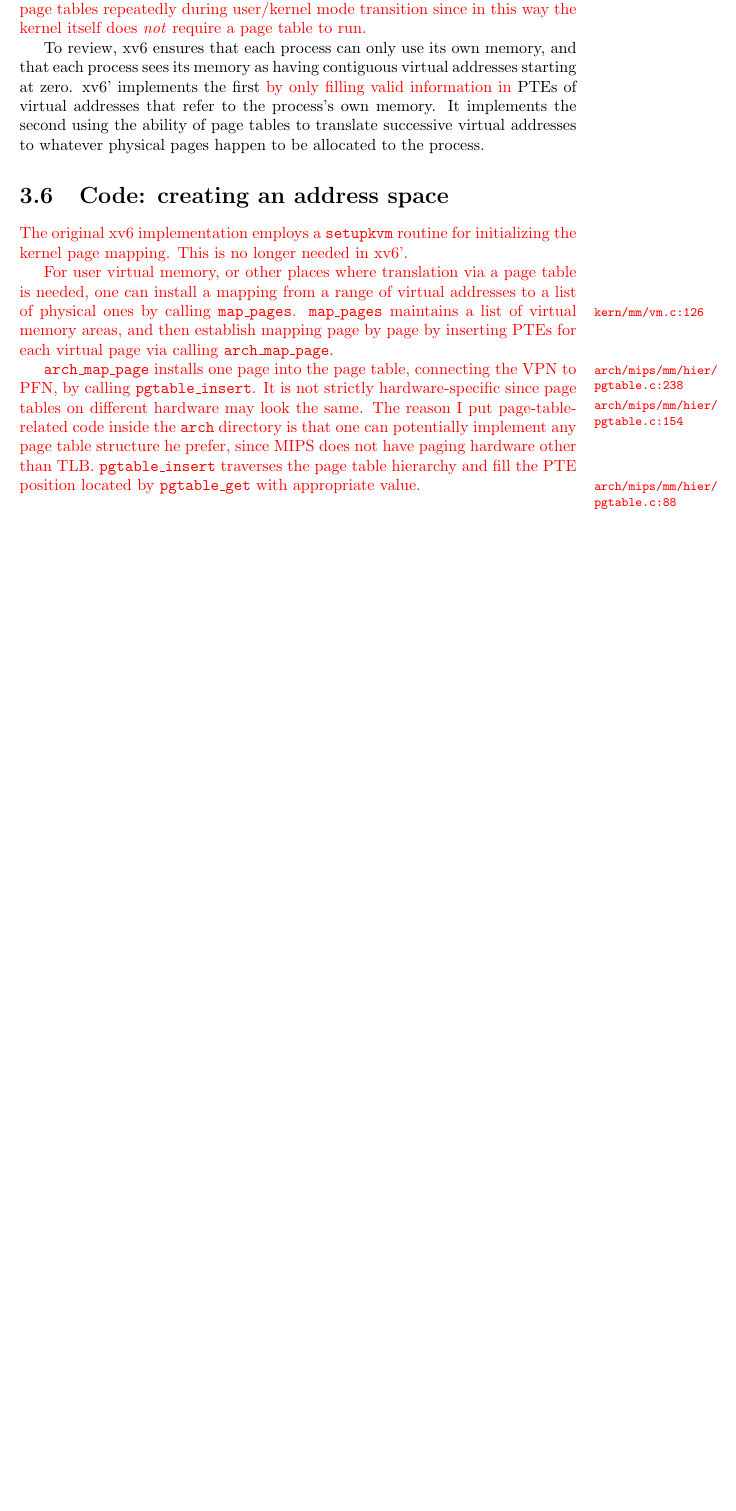
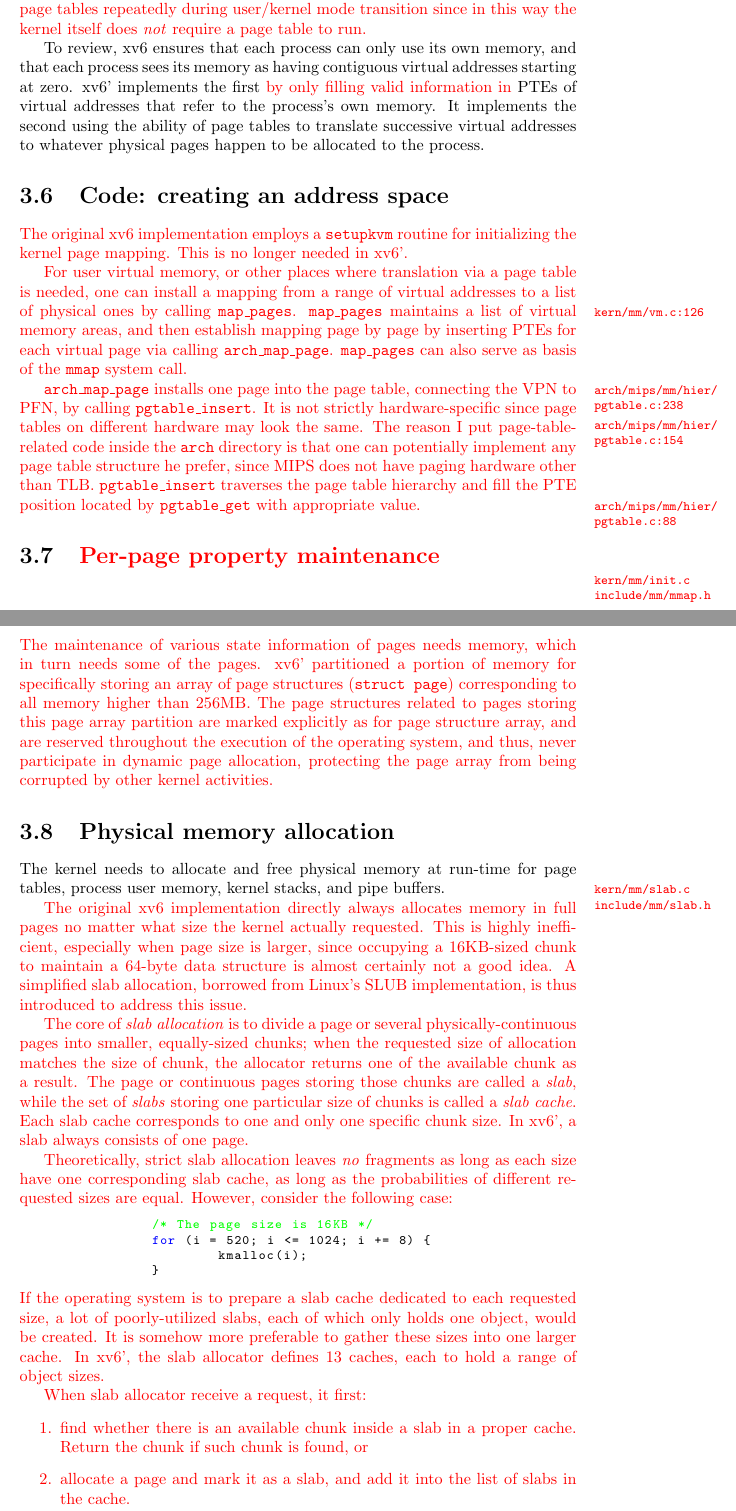
Before and after one commit to BarclayII/xv6-Loongson3A, a LaTeX thesis (xv6-loongson.tex): part of page 26 of 26 before the commit and two parts of pages 26 and 27 of 28 after it, the two joined at a grey line, cut so that both start at the same text, the shorter picture padded with empty space. Compiled offline with pdfLaTeX.

Commit message:
completed physical memory allocation

```diff
--- a/xv6-loongson.tex
+++ b/xv6-loongson.tex
@@ -1361,6 +1373,7 @@
 			\hilite{kern/mm/vm.c:126}
 		}  \texttt{map\_pages} maintains a list of virtual memory areas, and then establish
 		mapping page by page by inserting PTEs for each virtual page via calling \texttt{arch\_map\_page}.
+		\texttt{map\_pages} can also serve as basis of the \texttt{mmap} system call.
 
 		\texttt{arch\_map\_page}
 		\marginpar{
@@ -1381,3 +1394,66 @@
 			\hilite{arch/mips/mm/hier/\\pgtable.c:88}
 		} with appropriate value.
 	\end{hilight}
+
+	\section{\hilite{Per-page property maintenance}}
+	\marginpar{
+		\footnotesize\ttfamily
+		\hilite{
+			kern/mm/init.c\\
+			include/mm/mmap.h
+		}
+	}
+	\begin{hilight}
+		The maintenance of various state information of pages needs memory, which in turn needs some of the
+		pages.  xv6' partitioned a portion of memory for specifically storing an array of page structures
+		(\texttt{struct page})
+		corresponding to all memory higher than 256MB.  The page structures related to pages storing this page
+		array partition are marked explicitly as for page structure array, and are reserved throughout the execution
+		of the operating system, and thus, never participate in dynamic page allocation, protecting the page array
+		from being corrupted by other kernel activities.
+	\end{hilight}
+
+	\section{Physical memory allocation}
+	The kernel needs to allocate and free physical memory at run-time for page tables,
+	process user memory, kernel stacks, and pipe buffers.
+
+	\begin{hilight}
+		\marginpar{
+			\footnotesize\ttfamily
+			\hilite{
+				kern/mm/slab.c\\
+				include/mm/slab.h
+			}
+		}
+		The original xv6 implementation directly always allocates memory in full pages no matter what size the kernel
+		actually requested.  This is highly inefficient, especially when page size is larger, since occupying a
+		16KB-sized chunk to maintain a 64-byte data structure is almost certainly not a good idea.  A simplified
+		slab allocation, borrowed from Linux's SLUB implementation, is thus introduced to address this issue.
+
+		The core of \emph{slab allocation} is to divide a page or several physically-continuous pages into smaller,
+		equally-sized chunks; when the requested size of allocation matches the size of chunk, the allocator returns
+		one of the available chunk as a result.  The page or continuous pages storing those chunks are called a
+		\emph{slab}, while the set of \emph{slabs} storing one particular size of chunks is called a
+		\emph{slab cache}.  Each slab cache corresponds to one and only one specific chunk size.  In xv6', a slab
+		always consists of one page.
+
+		Theoretically, strict slab allocation leaves \emph{no} fragments as long as each size have one
+		corresponding slab cache, as long as the probabilities of different requested sizes are equal.
+		However, consider the following case:
+		\begin{lstlisting}[style=c]
+		/* The page size is 16KB */
+		for (i = 520; i <= 1024; i += 8) {
+			kmalloc(i);
+		}
+		\end{lstlisting}
+		If the operating system is to prepare a slab cache dedicated to each requested size, a lot of
+		poorly-utilized slabs, each of which only holds one object, would be created.  It is somehow more
+		preferable to gather these sizes into one larger cache.  In xv6', the slab allocator defines 13
+		caches, each to hold a range of object sizes.
+
+		When slab allocator receive a request, it first:
+		\begin{enumerate}
+			\item find whether there is an available chunk inside a slab in a proper cache.  Return the chunk
+			if such chunk is found, or
+			\item allocate a page and mark it as a slab, and add it into the list of slabs in the cache.
+		\end{enumerate}
```
Also changed, not shown: xv6-loongson.pdf, xv6-loongson.tex (31 more changed lines).
